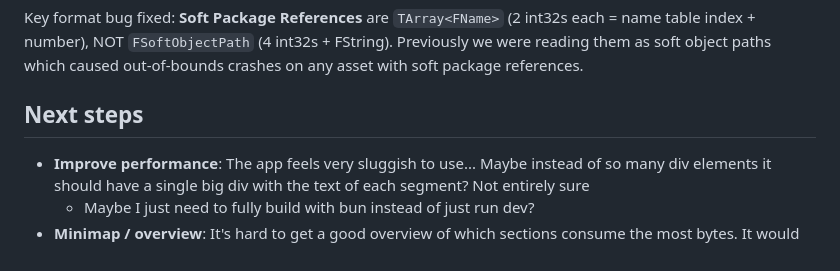
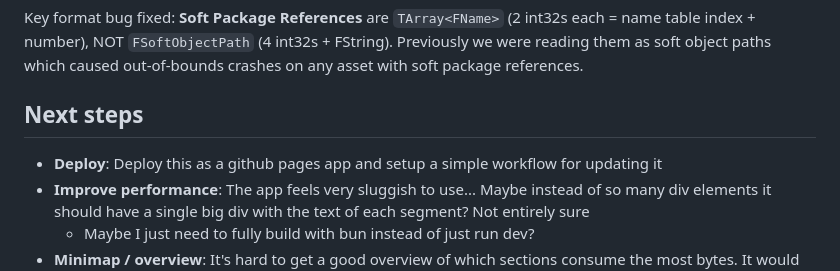
Before and after one commit to 1danielcoelho/uassets, a Markdown page: CLAUDE.md, the part around the change. Drawn GitHub-style.

Commit message:
Update next steps

```diff
--- a/CLAUDE.md
+++ b/CLAUDE.md
@@ -175,6 +175,7 @@ Key format bug fixed: **Soft Package References** are `TArray<FName>` (2 int32s
 
 ## Next steps
 
+- **Deploy**: Deploy this as a github pages app and setup a simple workflow for updating it
 - **Improve performance**: The app feels very sluggish to use... Maybe instead of so many div elements it should have a single big div with the text of each segment? Not entirely sure
   - Maybe I just need to fully build with bun instead of just run dev?
 - **Minimap / overview**: It's hard to get a good overview of which sections consume the most bytes. It would be nice if between the bytes view and the summary there was some kind of overview/map scrollbar thing that showed a simplified overview of the entire bytes array, segmented and colored with the same colors as the annotations in the bytes view
```
